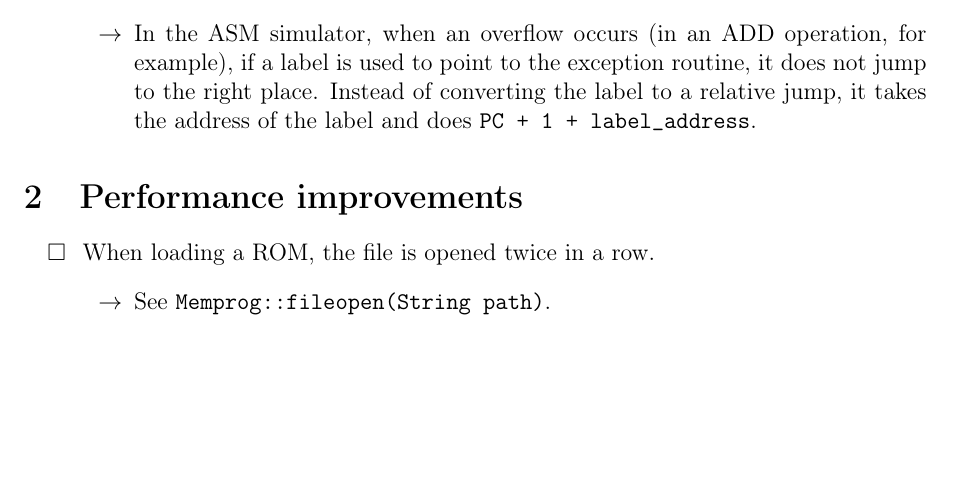
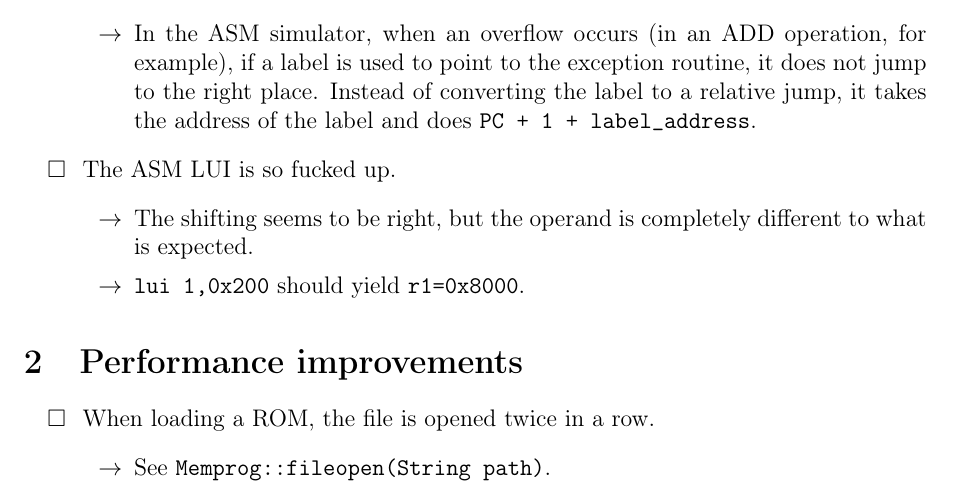
Before and after one commit to BEAMS-EE/RISC16, a LaTeX document (risc16-debug.tex): part of page 2 of 2, cut so that both start at the same text, the shorter picture padded with empty space. Compiled offline with pdfLaTeX.

Commit message:
[BUG NEW] LUI is wrong again, but in ASM this time. And it's different.

```diff
--- a/risc16-debug.tex
+++ b/risc16-debug.tex
@@ -84,6 +84,13 @@
       Instead of converting the label to a relative jump, it takes the address of the label and does \verb|PC + 1 + label_address|.
     \end{itemize}
 
+    \item[\notdone] The ASM LUI is so fucked up.
+    \begin{itemize}
+      \item The shifting seems to be right, but the operand is completely different to what is expected.
+      \item \texttt{lui 1,0x200} should yield \texttt{r1=0x8000}.
+    \end{itemize}
+
+
 
 \end{itemize}
 
```
Also changed, not shown: risc16-debug.pdf.
